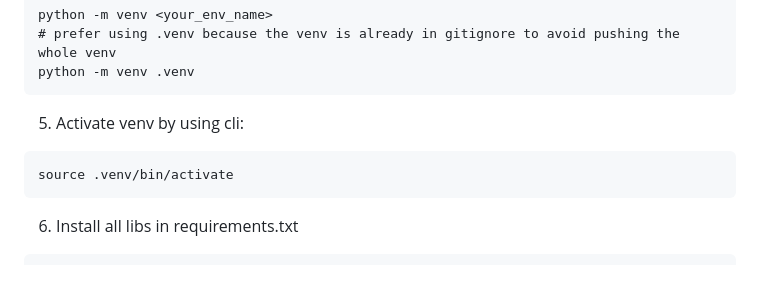
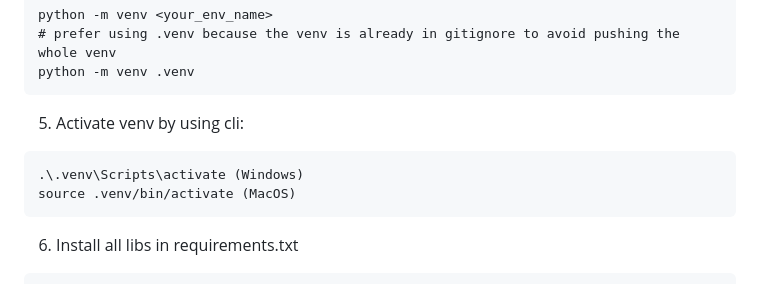
Before and after one commit to huyho09/openai-json, a Markdown page: README.md, the part around the change. Drawn GitHub-style.

````diff
--- a/README.md
+++ b/README.md
@@ -45,7 +45,8 @@ python -m venv .venv
 ```
 5. Activate venv by using cli:
 ```
-source .venv/bin/activate
+.\.venv\Scripts\activate (Windows)
+source .venv/bin/activate (MacOS)
 ```
 6. Install all libs in requirements.txt
 ```
````
